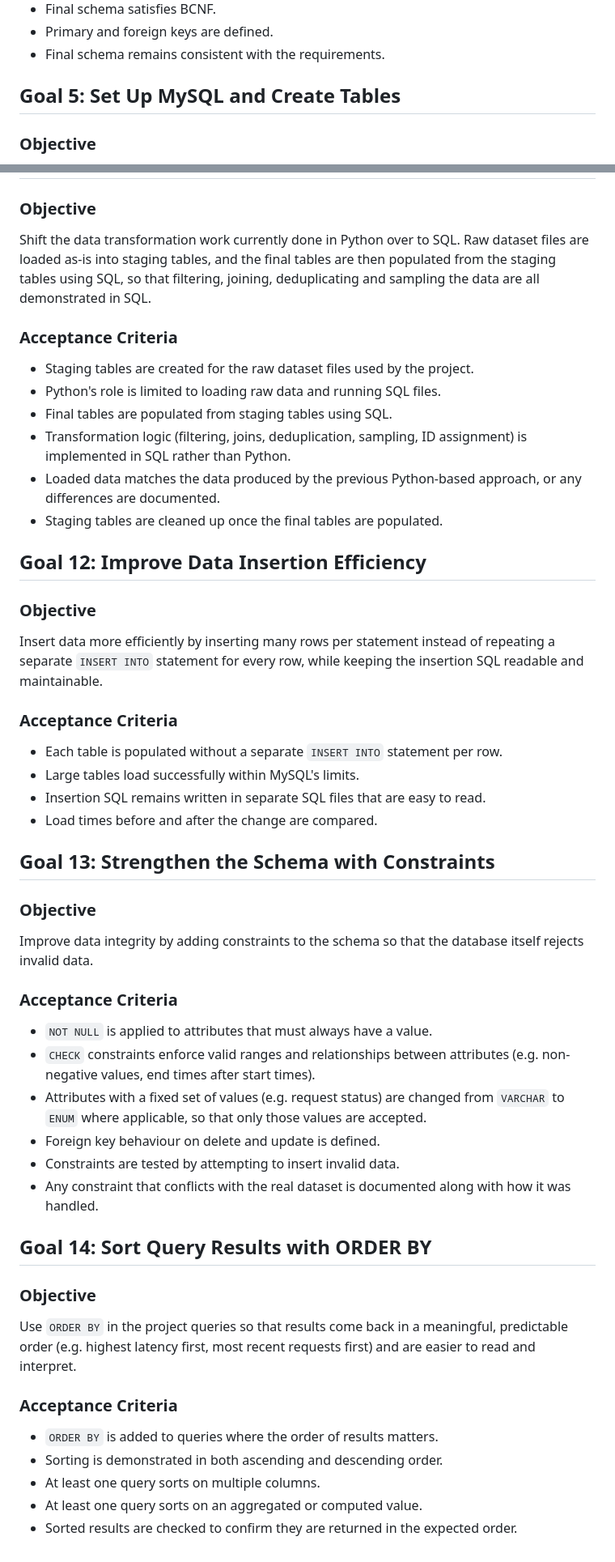
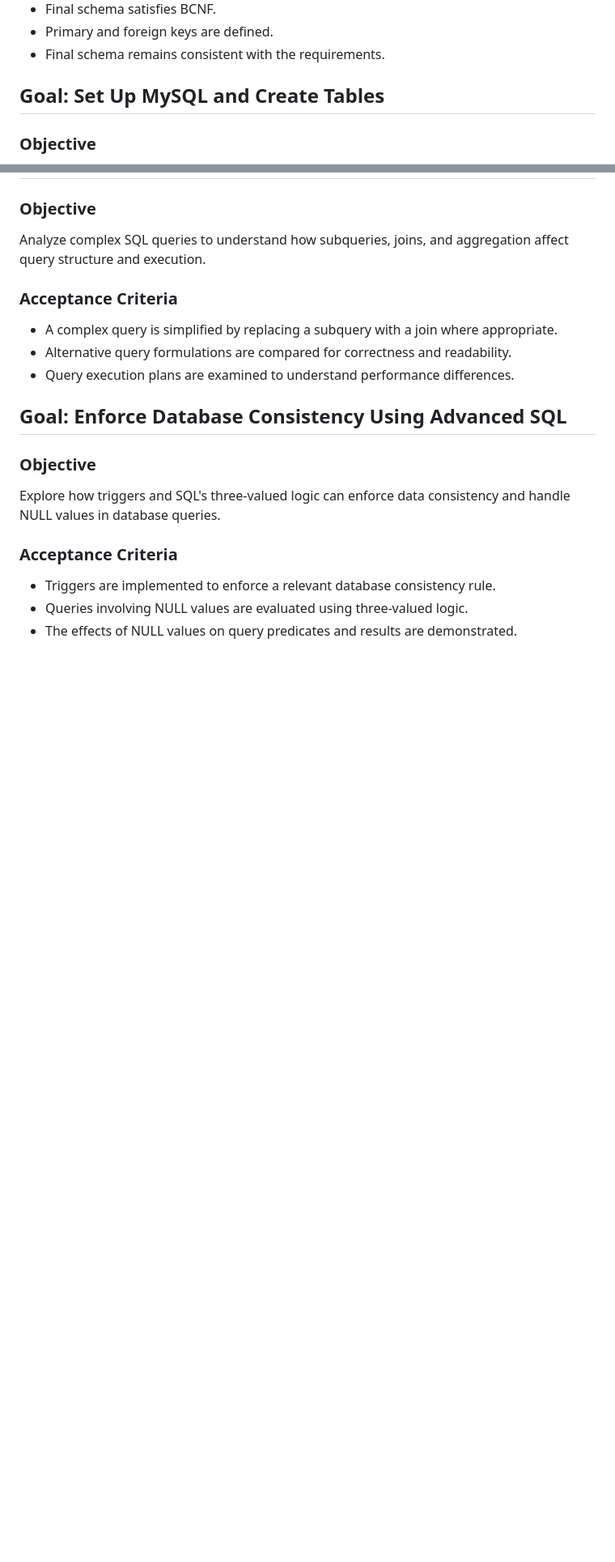
Before and after one commit to Douglas-MacGregor/CSC370, a Markdown page: docs/goals.md, 2 parts joined by grey strips. Shown at 81% size. Rendered like a GitHub page; blank space fills up the shorter version.

Commit message:
revising goals for sprint 2

```diff
--- a/docs/goals.md
+++ b/docs/goals.md
@@ -51,7 +57,7 @@ Transform the relational schema into a normalized design that satisfies the norm
 - Primary and foreign keys are defined.
 - Final schema remains consistent with the requirements.
 
-## Goal 5: Set Up MySQL and Create Tables
+## Goal: Set Up MySQL and Create Tables
 
 ### Objective
 
@@ -136,55 +208,22 @@ Continue applying new database design concepts introduced in future lectures to
 
 ### Objective
 
-Shift the data transformation work currently done in Python over to SQL. Raw dataset files are loaded as-is into staging tables, and the final tables are then populated from the staging tables using SQL, so that filtering, joining, deduplicating and sampling the data are all demonstrated in SQL.
+Analyze complex SQL queries to understand how subqueries, joins, and aggregation affect query structure and execution.
 
 ### Acceptance Criteria
 
-- Staging tables are created for the raw dataset files used by the project.
-- Python's role is limited to loading raw data and running SQL files.
-- Final tables are populated from staging tables using SQL.
-- Transformation logic (filtering, joins, deduplication, sampling, ID assignment) is implemented in SQL rather than Python.
-- Loaded data matches the data produced by the previous Python-based approach, or any differences are documented.
-- Staging tables are cleaned up once the final tables are populated.
+- A complex query is simplified by replacing a subquery with a join where appropriate.
+- Alternative query formulations are compared for correctness and readability.
+- Query execution plans are examined to understand performance differences.
 
-## Goal 12: Improve Data Insertion Efficiency
+## Goal: Enforce Database Consistency Using Advanced SQL
 
 ### Objective
 
-Insert data more efficiently by inserting many rows per statement instead of repeating a separate `INSERT INTO` statement for every row, while keeping the insertion SQL readable and maintainable.
+Explore how triggers and SQL's three-valued logic can enforce data consistency and handle NULL values in database queries.
 
 ### Acceptance Criteria
 
-- Each table is populated without a separate `INSERT INTO` statement per row.
-- Large tables load successfully within MySQL's limits.
-- Insertion SQL remains written in separate SQL files that are easy to read.
-- Load times before and after the change are compared.
-
-## Goal 13: Strengthen the Schema with Constraints
-
-### Objective
-
-Improve data integrity by adding constraints to the schema so that the database itself rejects invalid data.
-
-### Acceptance Criteria
-
-- `NOT NULL` is applied to attributes that must always have a value.
-- `CHECK` constraints enforce valid ranges and relationships between attributes (e.g. non-negative values, end times after start times).
-- Attributes with a fixed set of values (e.g. request status) are changed from `VARCHAR` to `ENUM` where applicable, so that only those values are accepted.
-- Foreign key behaviour on delete and update is defined.
-- Constraints are tested by attempting to insert invalid data.
-- Any constraint that conflicts with the real dataset is documented along with how it was handled.
-
-## Goal 14: Sort Query Results with ORDER BY
-
-### Objective
-
-Use `ORDER BY` in the project queries so that results come back in a meaningful, predictable order (e.g. highest latency first, most recent requests first) and are easier to read and interpret.
-
-### Acceptance Criteria
-
-- `ORDER BY` is added to queries where the order of results matters.
-- Sorting is demonstrated in both ascending and descending order.
-- At least one query sorts on multiple columns.
-- At least one query sorts on an aggregated or computed value.
-- Sorted results are checked to confirm they are returned in the expected order.
+- Triggers are implemented to enforce a relevant database consistency rule.
+- Queries involving NULL values are evaluated using three-valued logic.
+- The effects of NULL values on query predicates and results are demonstrated.
```
Also changed, not shown: other parts of docs/goals.md (+89 -17 lines).
